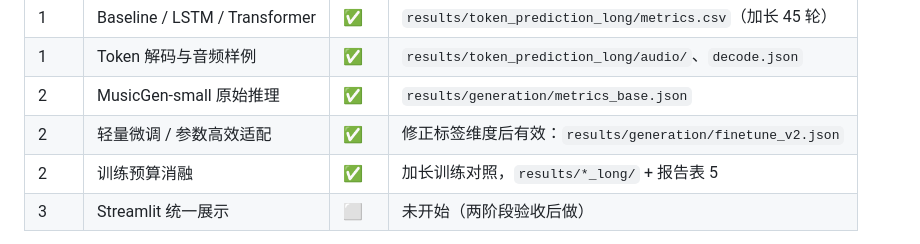
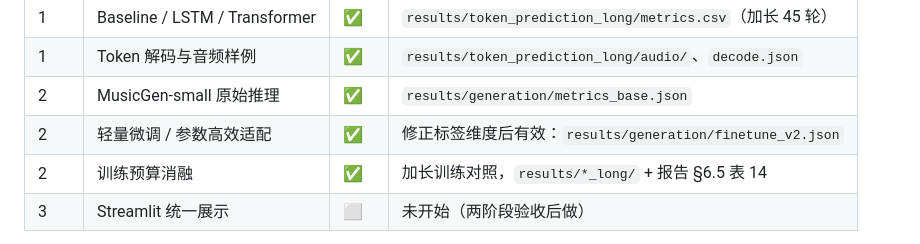
Before and after one commit to weiza0v0/music-ai-lab, a Markdown page: README.md, the part around the change. GitHub-like rendering.

Commit message:
docs: 修正报告小节/表号引用（训练预算消融为 §6.5 表 14）

```diff
--- a/README.md
+++ b/README.md
@@ -564,7 +564,7 @@ Streamlit 单页：上传音频并选前缀长度 → 显示波形与播放器
 | 1 | Token 解码与音频样例 | ✅ | `results/token_prediction_long/audio/`、`decode.json` |
 | 2 | MusicGen-small 原始推理 | ✅ | `results/generation/metrics_base.json` |
 | 2 | 轻量微调 / 参数高效适配 | ✅ | 修正标签维度后有效：`results/generation/finetune_v2.json` |
-| 2 | 训练预算消融 | ✅ | 加长训练对照，`results/*_long/` + 报告表 5 |
+| 2 | 训练预算消融 | ✅ | 加长训练对照，`results/*_long/` + 报告 §6.5 表 14 |
 | 3 | Streamlit 统一展示 | ⬜ | 未开始（两阶段验收后做） |
 
 二期结论一句话：**Token 层面的"预测真实未来"可度量可复现，LSTM 与 Transformer 均
```
Also changed, not shown: docs/experiment_log.md (+1 -1 lines), docs/research_log.md (+1 -1 lines).
